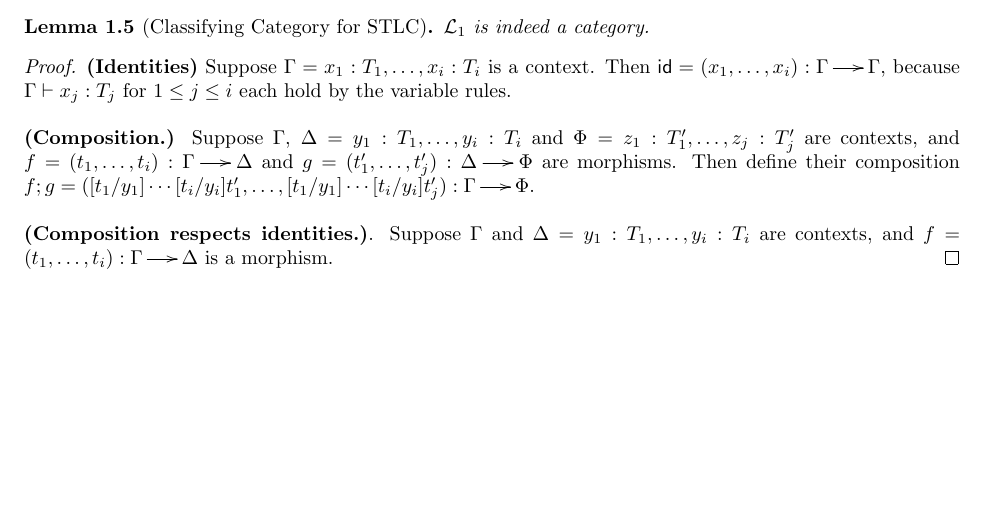
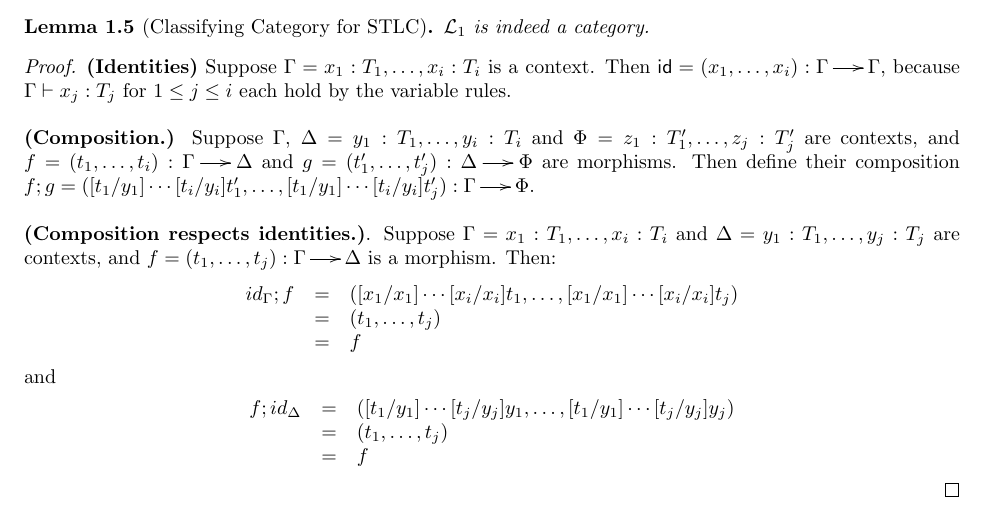
Before and after one commit to heades/notes-on-fibrations, a LaTeX document (note.tex, which reads simple.tex): part of the page, cut so that both start at the same text, the shorter picture padded with empty space. Compiled offline with pdfLaTeX.

Commit message:
Proved composition respects identities.

```diff
--- a/simple.tex
+++ b/simple.tex
@@ -59,7 +59,29 @@ concatenation is defined as $(\Gamma,\Delta) = (\Gamma \times
   ([t_1/y_1]\cdots[t_i/y_i]t'_1,\ldots,[t_1/y_1]\cdots[t_i/y_i]t'_j):
   \Gamma \mto \Phi$.
 
-  \ \\ \textbf{(Composition respects identities.)}. Suppose $\Gamma$
-  and $\Delta = y_1:T_1,\ldots,y_i:T_i$ are contexts, and $f =
-  (t_1,\ldots,t_i) : \Gamma \mto \Delta$ is a morphism.
+  \ \\ \textbf{(Composition respects identities.)}. Suppose $\Gamma =
+  x_1:T_1,\ldots,x_i:T_i$ and $\Delta = y_1:T_1,\ldots,y_j:T_j$ are
+  contexts, and $f = (t_1,\ldots,t_j) : \Gamma \mto \Delta$ is a
+  morphism.  Then:
+  \begin{center}
+    \begin{math}
+      \begin{array}{lll}
+        id_{\Gamma};f
+        & = & ([x_1/x_1]\cdots[x_i/x_i]t_1,\ldots,[x_1/x_1]\cdots[x_i/x_i]t_j)\\
+        & = & (t_1,\ldots,t_j)\\
+        & = & f\\
+      \end{array}
+    \end{math}
+  \end{center}
+  and
+  \begin{center}
+    \begin{math}
+      \begin{array}{lll}
+        f;id_{\Delta}
+        & = & ([t_1/y_1]\cdots[t_j/y_j]y_1,\ldots,[t_1/y_1]\cdots[t_j/y_j]y_j)\\
+        & = & (t_1,\ldots,t_j)\\
+        & = & f\\
+      \end{array}
+    \end{math}
+  \end{center}
 \end{proof}
```
Also changed, not shown: note.pdf.
